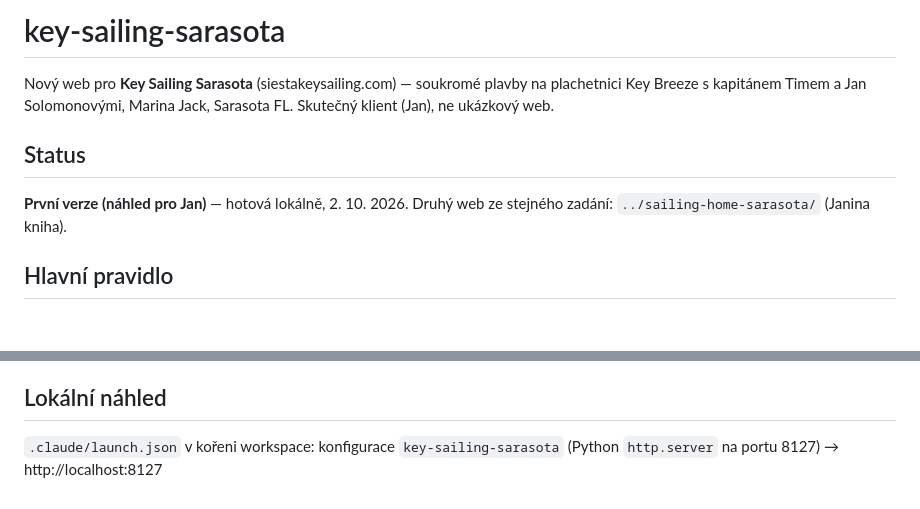
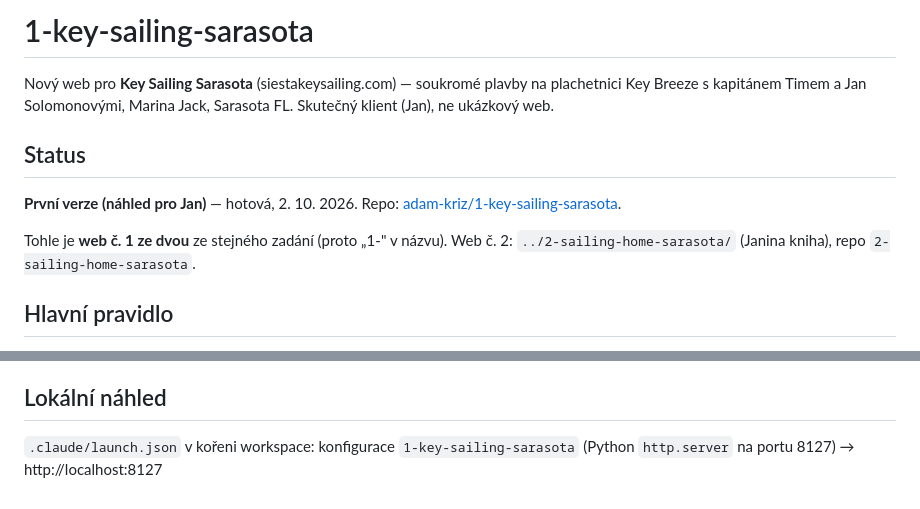
Before and after one commit to ZorroNielsen/key-sailing-site, a Markdown page: CLAUDE.md, 2 parts joined by grey strips. Drawn GitHub-style; blank space fills up the shorter version.

Commit message:
Rename project to 1-key-sailing-sarasota
This is site number one of two from the same brief; the second will be
2-sailing-home-sarasota. Folder and GitHub repo share the name.

Co-Authored-By: Claude Opus 5.5 <noreply@anthropic.com>

```diff
--- a/CLAUDE.md
+++ b/CLAUDE.md
@@ -1,4 +1,4 @@
-# key-sailing-sarasota
+# 1-key-sailing-sarasota
 
 Nový web pro **Key Sailing Sarasota** (siestakeysailing.com) — soukromé
 plavby na plachetnici Key Breeze s kapitánem Timem a Jan Solomonovými,
@@ -6,8 +6,11 @@ Marina Jack, Sarasota FL. Skutečný klient (Jan), ne ukázkový web.
 
 ## Status
 
-**První verze (náhled pro Jan)** — hotová lokálně, 2. 10. 2026.
-Druhý web ze stejného zadání: `../sailing-home-sarasota/` (Janina kniha).
+**První verze (náhled pro Jan)** — hotová, 2. 10. 2026.
+Repo: [adam-kriz/1-key-sailing-sarasota](https://github.com/adam-kriz/1-key-sailing-sarasota).
+
+Tohle je **web č. 1 ze dvou** ze stejného zadání (proto „1-" v názvu).
+Web č. 2: `../2-sailing-home-sarasota/` (Janina kniha), repo `2-sailing-home-sarasota`.
 
 ## Hlavní pravidlo
 
@@ -87,5 +90,5 @@ souboru zvlášť** — změna v nich = změnit ve všech 9 souborech.
 
 ## Lokální náhled
 
-`.claude/launch.json` v kořeni workspace: konfigurace `key-sailing-sarasota`
+`.claude/launch.json` v kořeni workspace: konfigurace `1-key-sailing-sarasota`
 (Python `http.server` na portu 8127) → http://localhost:8127
```
